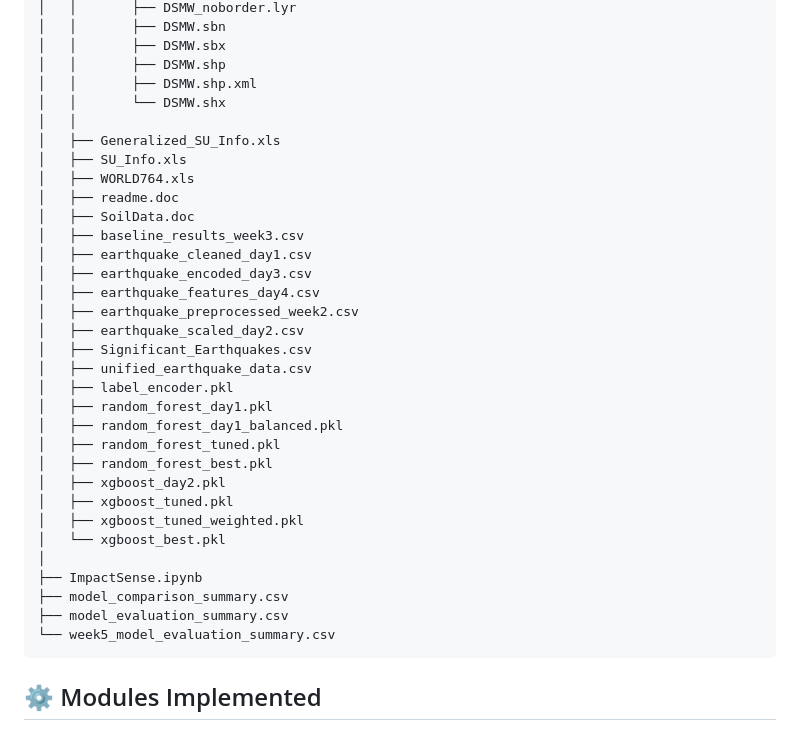
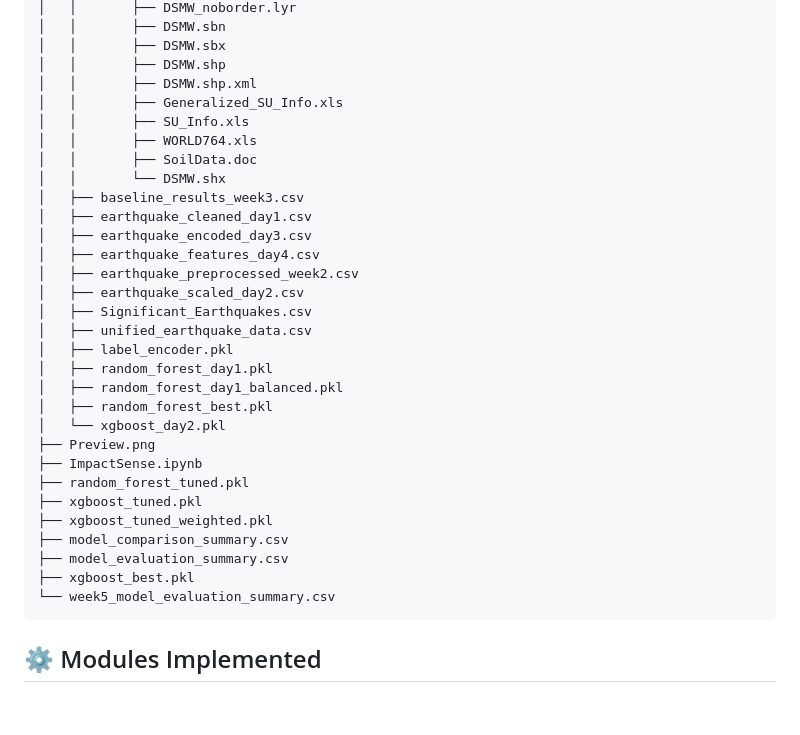
Before and after one commit to springboardmentor3847a-cloud/ImpactSense-Earthquake-Impact-Prediction, a Markdown page: Readme.md, the part around the change. Drawn GitHub-style; blank space fills up the shorter version.

````diff
--- a/Readme.md
+++ b/Readme.md
@@ -35,13 +35,11 @@ IMPACTSENSE_PROJECT/
 │   │       ├── DSMW.sbx
 │   │       ├── DSMW.shp
 │   │       ├── DSMW.shp.xml
+│   │       ├── Generalized_SU_Info.xls
+│   │       ├── SU_Info.xls
+│   │       ├── WORLD764.xls
+│   │       ├── SoilData.doc
 │   │       └── DSMW.shx
-│   │
-│   ├── Generalized_SU_Info.xls
-│   ├── SU_Info.xls
-│   ├── WORLD764.xls
-│   ├── readme.doc
-│   ├── SoilData.doc
 │   ├── baseline_results_week3.csv
 │   ├── earthquake_cleaned_day1.csv
 │   ├── earthquake_encoded_day3.csv
@@ -53,16 +51,16 @@ IMPACTSENSE_PROJECT/
 │   ├── label_encoder.pkl
 │   ├── random_forest_day1.pkl
 │   ├── random_forest_day1_balanced.pkl
-│   ├── random_forest_tuned.pkl
 │   ├── random_forest_best.pkl
-│   ├── xgboost_day2.pkl
-│   ├── xgboost_tuned.pkl
-│   ├── xgboost_tuned_weighted.pkl
-│   └── xgboost_best.pkl
-│
+│   └── xgboost_day2.pkl
+├── Preview.png
 ├── ImpactSense.ipynb
+├── random_forest_tuned.pkl
+├── xgboost_tuned.pkl
+├── xgboost_tuned_weighted.pkl
 ├── model_comparison_summary.csv
 ├── model_evaluation_summary.csv
+├── xgboost_best.pkl
 └── week5_model_evaluation_summary.csv
 ```
 
````
